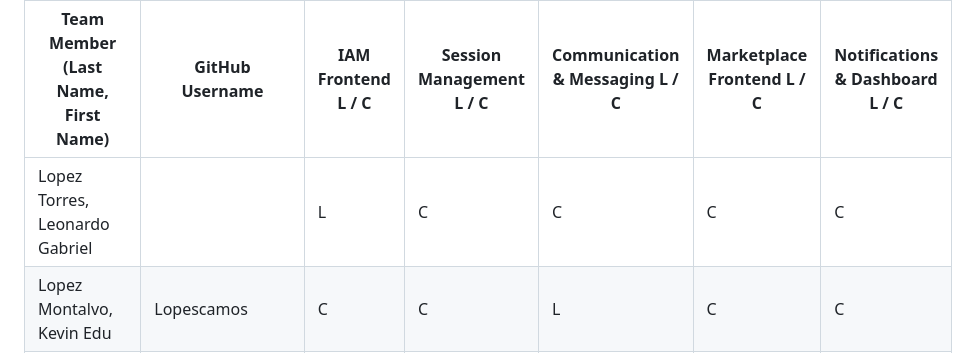
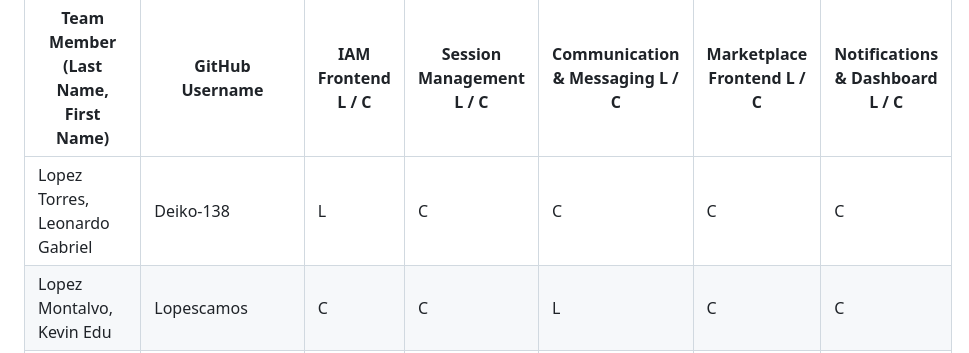
Before and after one commit to 1ASI0729-2610-11913/upc-pre-202610-1asi0729-11913-TherapyConnect, a Markdown page: capitulo-5.md, the part around the change. Rendered like a GitHub page.

```diff
--- a/capitulo-5.md
+++ b/capitulo-5.md
@@ -387,7 +387,7 @@ Para el Sprint 2, el equipo organizó el trabajo en función de los bounded cont
 
 | Team Member (Last Name, First Name) | GitHub Username | IAM Frontend L / C | Session Management L / C | Communication & Messaging L / C | Marketplace Frontend L / C | Notifications & Dashboard L / C |
 |---|---|---|---|---|---|---|
-| Lopez Torres, Leonardo Gabriel | | L | C | C | C | C |
+| Lopez Torres, Leonardo Gabriel |Deiko-138  | L | C | C | C | C |
 | Lopez Montalvo, Kevin Edu | Lopescamos | C | C | L | C | C |
 | Conde Huashuayo, Sebasthian Alex | SebasthianAlexCH | C | L | C | C | C |
 | Vilchez Vite, Gabriel Alejandro | GZ-99 | C | C | C | L | C |
```
Also changed, not shown: README.md (+8 -5 lines).
